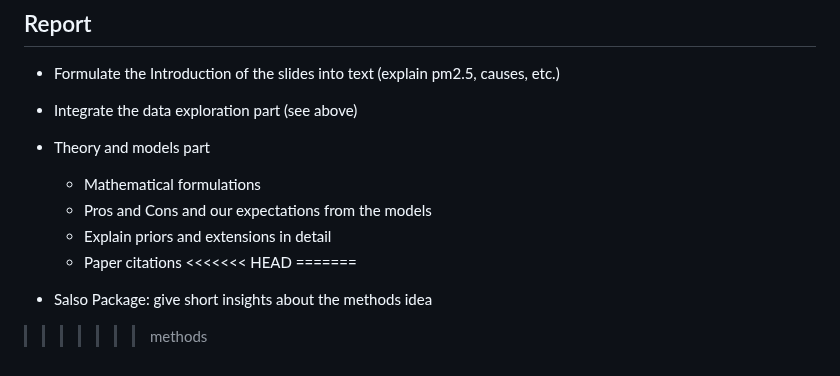
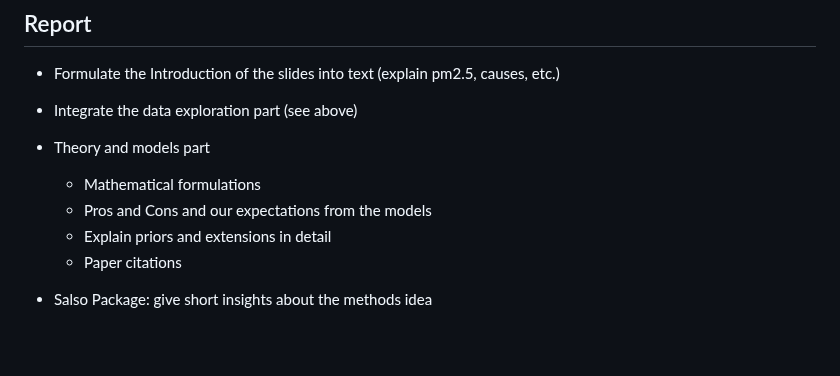
Before and after one commit to benedettacefaloni/PM25-Clustering, a Markdown page: TODO.md, the part around the change. Drawn GitHub-style; blank space fills up the shorter version.

Commit message:
Update todo

```diff
--- a/TODO.md
+++ b/TODO.md
@@ -85,8 +85,5 @@ Questions:
     - Pros and Cons and our expectations from the models
     - Explain priors and extensions in detail
     - Paper citations
-<<<<<<< HEAD
-=======
 
 - Salso Package: give short insights about the methods idea
->>>>>>> methods
```
